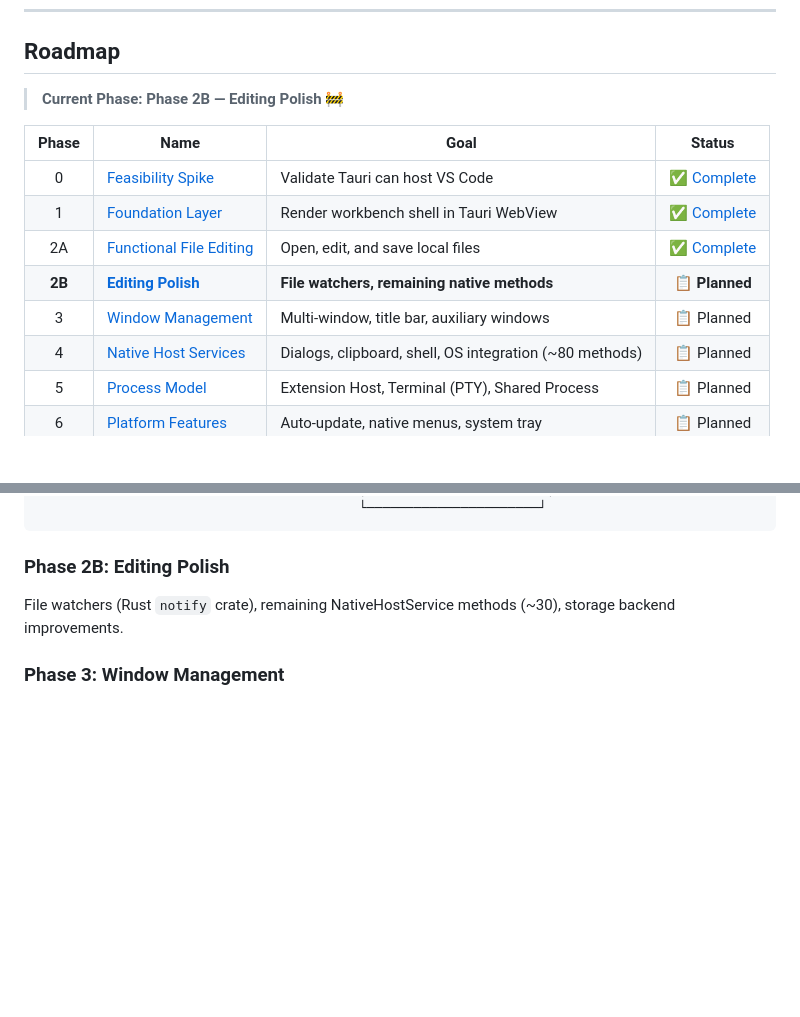
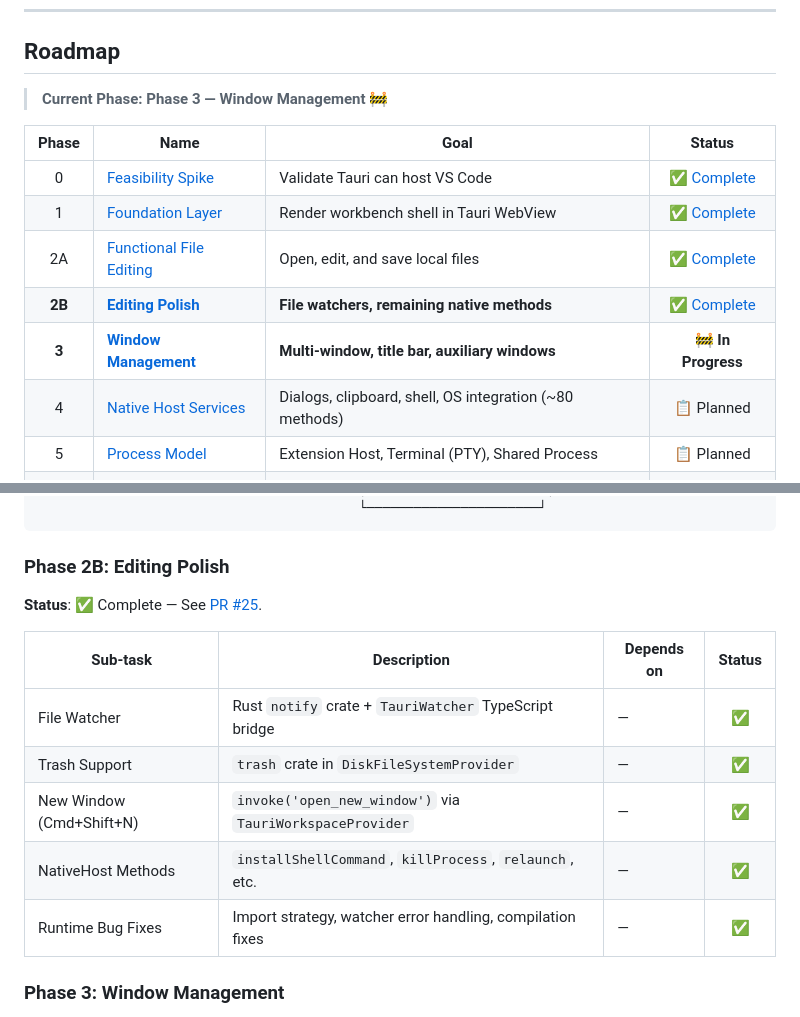
Before and after one commit to j4rviscmd/vscodeee, a Markdown page: README.md, 2 parts joined by grey strips. GitHub-like rendering; folded sections open; blank space fills up the shorter version.

Commit message:
docs: update roadmap — Phase 2B complete, Phase 3 next
Co-authored-by: Copilot <223556219+Copilot@users.noreply.github.com>

```diff
--- a/README.md
+++ b/README.md
@@ -21,15 +21,15 @@ Maintain the current functionality of VSCode while achieving the following:
 
 ## Roadmap
 
-> **Current Phase: Phase 2B — Editing Polish** 🚧
+> **Current Phase: Phase 3 — Window Management** 🚧
 
 | Phase  | Name                                                             | Goal                                                    |                            Status                             |
 | :----: | ---------------------------------------------------------------- | ------------------------------------------------------- | :-----------------------------------------------------------: |
 |   0    | [Feasibility Spike](#phase-0-feasibility-spike)                  | Validate Tauri can host VS Code                         | [✅ Complete](https://github.com/j4rviscmd/vscodeee/issues/7) |
 |   1    | [Foundation Layer](#phase-1-foundation-layer)                    | Render workbench shell in Tauri WebView                 |  [✅ Complete](https://github.com/j4rviscmd/vscodeee/pull/9)  |
 |   2A   | [Functional File Editing](#phase-2a-functional-file-editing)     | Open, edit, and save local files                        | [✅ Complete](https://github.com/j4rviscmd/vscodeee/pull/17)  |
-| **2B** | [**Editing Polish**](#phase-2b-editing-polish)                   | **File watchers, remaining native methods**             |                      **📋 Planned**                           |
-|   3    | [Window Management](#phase-3-window-management)                  | Multi-window, title bar, auxiliary windows              |                          📋 Planned                           |
+| **2B** | [**Editing Polish**](#phase-2b-editing-polish)                   | **File watchers, remaining native methods**             | [✅ Complete](https://github.com/j4rviscmd/vscodeee/pull/25)  |
+| **3**  | [**Window Management**](#phase-3-window-management)              | **Multi-window, title bar, auxiliary windows**          |                        **🚧 In Progress**                     |
 |   4    | [Native Host Services](#phase-4-native-host-services)            | Dialogs, clipboard, shell, OS integration (~80 methods) |                          📋 Planned                           |
 |   5    | [Process Model](#phase-5-process-model)                          | Extension Host, Terminal (PTY), Shared Process          |                          📋 Planned                           |
 |   6    | [Platform Features](#phase-6-platform-features)                  | Auto-update, native menus, system tray                  |                          📋 Planned                           |
@@ -94,7 +94,15 @@ Architecture:
 
 ### Phase 2B: Editing Polish
 
-File watchers (Rust `notify` crate), remaining NativeHostService methods (~30), storage backend improvements.
+**Status**: ✅ Complete — See [PR #25](https://github.com/j4rviscmd/vscodeee/pull/25).
+
+| Sub-task                   | Description                                               | Depends on | Status |
+| -------------------------- | --------------------------------------------------------- | ---------- | :----: |
+| File Watcher               | Rust `notify` crate + `TauriWatcher` TypeScript bridge    | —          |   ✅   |
+| Trash Support              | `trash` crate in `DiskFileSystemProvider`                 | —          |   ✅   |
+| New Window (Cmd+Shift+N)   | `invoke('open_new_window')` via `TauriWorkspaceProvider`  | —          |   ✅   |
+| NativeHost Methods         | `installShellCommand`, `killProcess`, `relaunch`, etc.    | —          |   ✅   |
+| Runtime Bug Fixes          | Import strategy, watcher error handling, compilation fixes| —          |   ✅   |
 
 ### Phase 3: Window Management
 
```
